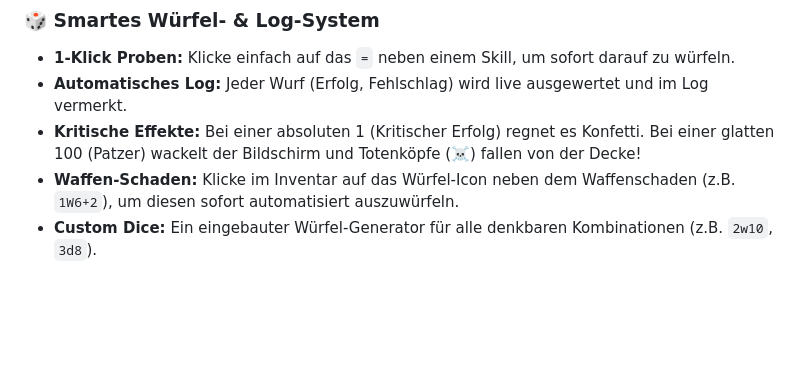
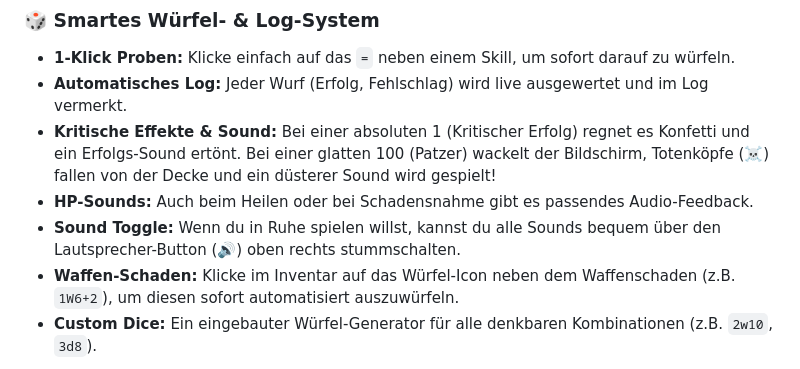
Before and after one commit to DonDavis-vibe/how-to-be-a-hero-character-sheet, a Markdown page: README.md, the part around the change. Rendered like a GitHub page; blank space fills up the shorter version.

Commit message:
Update README with sound features and toggle

```diff
--- a/README.md
+++ b/README.md
@@ -36,7 +36,9 @@ Es vereint eine fehlerfreie Automatisierung (Berechnung von Basiswerten) mit ein
 ### 🎲 Smartes Würfel- & Log-System
 - **1-Klick Proben:** Klicke einfach auf das `=` neben einem Skill, um sofort darauf zu würfeln.
 - **Automatisches Log:** Jeder Wurf (Erfolg, Fehlschlag) wird live ausgewertet und im Log vermerkt.
-- **Kritische Effekte:** Bei einer absoluten 1 (Kritischer Erfolg) regnet es Konfetti. Bei einer glatten 100 (Patzer) wackelt der Bildschirm und Totenköpfe (☠️) fallen von der Decke!
+- **Kritische Effekte & Sound:** Bei einer absoluten 1 (Kritischer Erfolg) regnet es Konfetti und ein Erfolgs-Sound ertönt. Bei einer glatten 100 (Patzer) wackelt der Bildschirm, Totenköpfe (☠️) fallen von der Decke und ein düsterer Sound wird gespielt!
+- **HP-Sounds:** Auch beim Heilen oder bei Schadensnahme gibt es passendes Audio-Feedback.
+- **Sound Toggle:** Wenn du in Ruhe spielen willst, kannst du alle Sounds bequem über den Lautsprecher-Button (🔊) oben rechts stummschalten.
 - **Waffen-Schaden:** Klicke im Inventar auf das Würfel-Icon neben dem Waffenschaden (z.B. `1W6+2`), um diesen sofort automatisiert auszuwürfeln.
 - **Custom Dice:** Ein eingebauter Würfel-Generator für alle denkbaren Kombinationen (z.B. `2w10`, `3d8`).
 
```
